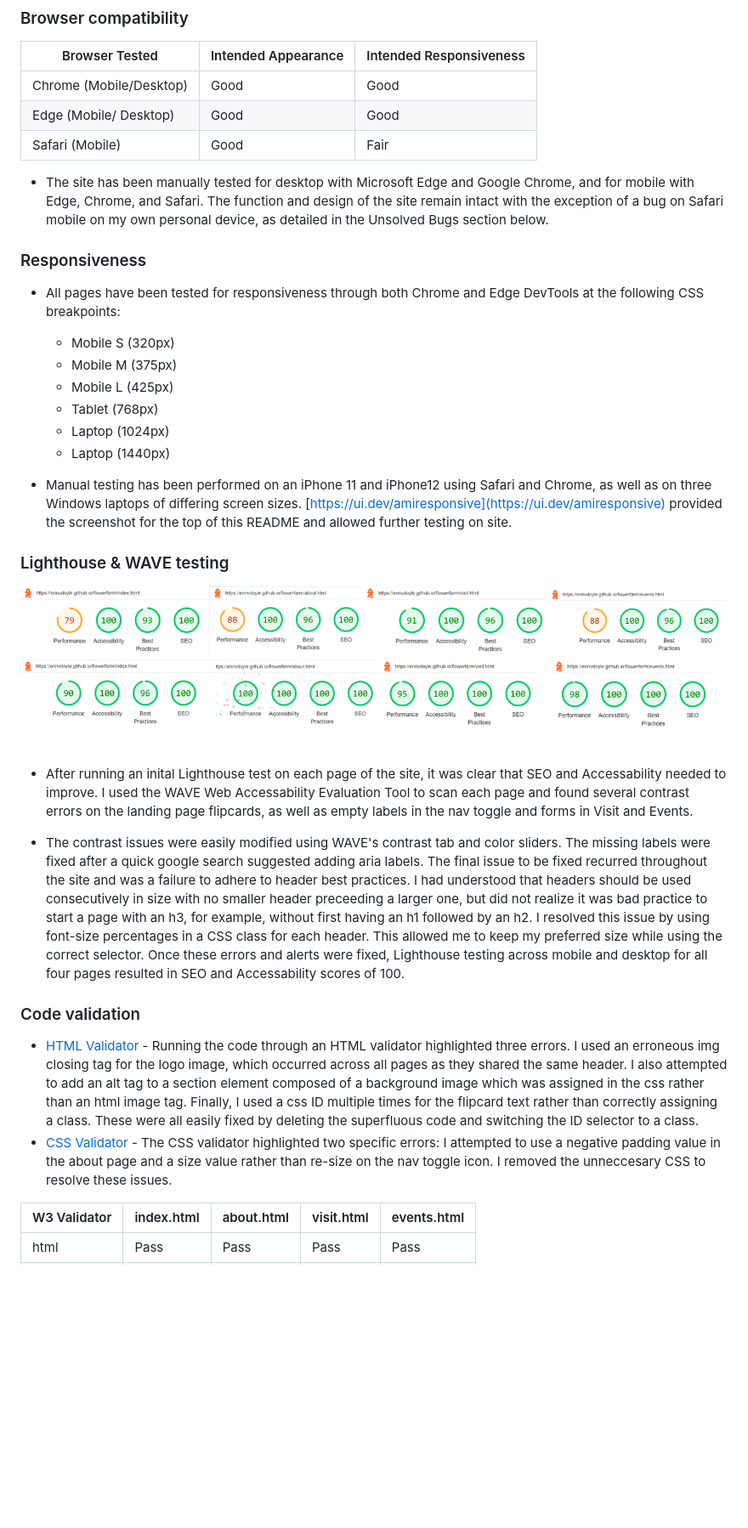
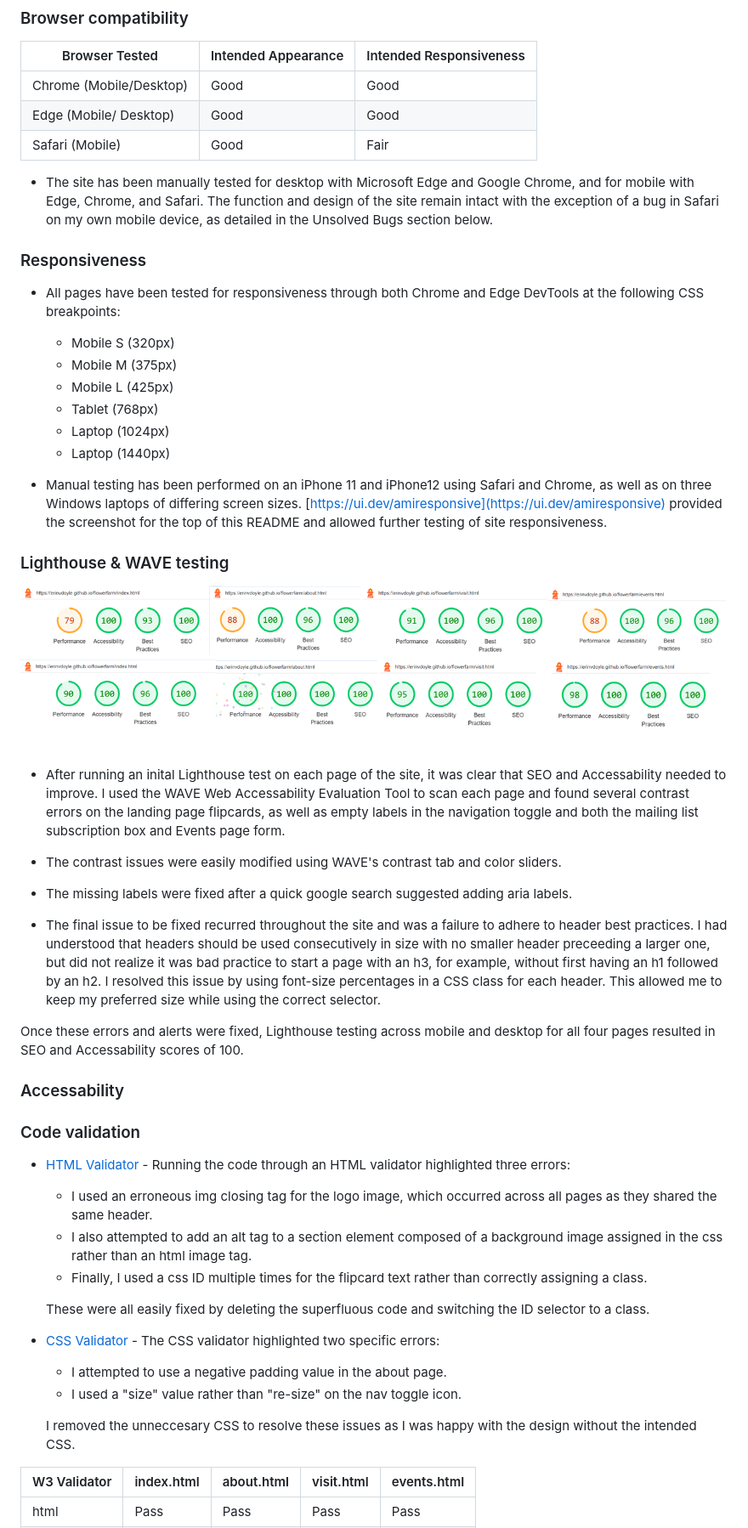
Before and after one commit to erinvdoyle/flowerfarm, a Markdown page: README.md, the part around the change printed below. Shown: that part at 85% size. Drawn GitHub-style; blank space fills up the shorter version.

```diff
--- a/README.md
+++ b/README.md
@@ -230,7 +246,7 @@ The 5 Planes of UX Design guided this process:
 | Edge (Mobile/ Desktop)  | Good                | Good                    |
 | Safari (Mobile)         | Good                | Fair                    |
 
-- The site has been manually tested for desktop with Microsoft Edge and Google Chrome, and for mobile with Edge, Chrome, and Safari. The function and design of the site remain intact with the exception of a bug on Safari mobile on my own personal device, as detailed in the Unsolved Bugs section below.
+- The site has been manually tested for desktop with Microsoft Edge and Google Chrome, and for mobile with Edge, Chrome, and Safari. The function and design of the site remain intact with the exception of a bug in Safari on my own mobile device, as detailed in the Unsolved Bugs section below.
 
 ### Responsiveness
 - All pages have been tested for responsiveness through both Chrome and Edge DevTools at the following CSS breakpoints:
@@ -241,19 +257,35 @@ The 5 Planes of UX Design guided this process:
     - Laptop (1024px)
     - Laptop (1440px)
 
-- Manual testing has been performed on an iPhone 11 and iPhone12 using Safari and Chrome, as well as on three Windows laptops of differing screen sizes. [https://ui.dev/amiresponsive](https://ui.dev/amiresponsive) provided the screenshot for the top of this README and allowed further testing on site.
+- Manual testing has been performed on an iPhone 11 and iPhone12 using Safari and Chrome, as well as on three Windows laptops of differing screen sizes. [https://ui.dev/amiresponsive](https://ui.dev/amiresponsive) provided the screenshot for the top of this README and allowed further testing of site responsiveness.
 
 ### Lighthouse & WAVE testing
 
 <img src="assets/images/screenshots/lighthouse.png">
 
-- After running an inital Lighthouse test on each page of the site, it was clear that SEO and Accessability needed to improve. I used the WAVE Web Accessability Evaluation Tool to scan each page and found several contrast errors on the landing page flipcards, as well as empty labels in the nav toggle and forms in Visit and Events.
+- After running an inital Lighthouse test on each page of the site, it was clear that SEO and Accessability needed to improve. I used the WAVE Web Accessability Evaluation Tool to scan each page and found several contrast errors on the landing page flipcards, as well as empty labels in the navigation toggle and both the mailing list subscription box and Events page form.
 
-- The contrast issues were easily modified using WAVE's contrast tab and color sliders. The missing labels were fixed after a quick google search suggested adding aria labels. The final issue to be fixed recurred throughout the site and was a failure to adhere to header best practices. I had understood that headers should be used consecutively in size with no smaller header preceeding a larger one, but did not realize it was bad practice to start a page with an h3, for example, without first having an h1 followed by an h2. I resolved this issue by using font-size percentages in a CSS class for each header. This allowed me to keep my preferred size while using the correct selector. Once these errors and alerts were fixed, Lighthouse testing across mobile and desktop for all four pages resulted in SEO and Accessability scores of 100.
+- The contrast issues were easily modified using WAVE's contrast tab and color sliders.
+- The missing labels were fixed after a quick google search suggested adding aria labels.
+- The final issue to be fixed recurred throughout the site and was a failure to adhere to header best practices. I had understood that headers should be used consecutively in size with no smaller header preceeding a larger one, but did not realize it was bad practice to start a page with an h3, for example, without first having an h1 followed by an h2. I resolved this issue by using font-size percentages in a CSS class for each header. This allowed me to keep my preferred size while using the correct selector.
+
+Once these errors and alerts were fixed, Lighthouse testing across mobile and desktop for all four pages resulted in SEO and Accessability scores of 100.
+
+### Accessability
 
 ### Code validation
-- [HTML Validator](https://validator.w3.org/) - Running the code through an HTML validator highlighted three errors. I used an erroneous img closing tag for the logo image, which occurred across all pages as they shared the same header. I also attempted to add an alt tag to a section element composed of a background image which was assigned in the css rather than an html image tag. Finally, I used a css ID multiple times for the flipcard text rather than correctly assigning a class. These were all easily fixed by deleting the superfluous code and switching the ID selector to a class.
-- [CSS Validator](https://jigsaw.w3.org/css-validator/) - The CSS validator highlighted two specific errors: I attempted to use a negative padding value in the about page and a size value rather than re-size on the nav toggle icon. I removed the unneccesary CSS to resolve these issues.
+- [HTML Validator](https://validator.w3.org/) - Running the code through an HTML validator highlighted three errors:
+  - I used an erroneous img closing tag for the logo image, which occurred across all pages as they shared the same header.
+  - I also attempted to add an alt tag to a section element composed of a background image assigned in the css rather than an html image tag.
+  - Finally, I used a css ID multiple times for the flipcard text rather than correctly assigning a class.
+
+  These were all easily fixed by deleting the superfluous code and switching the ID selector to a class.
+
+- [CSS Validator](https://jigsaw.w3.org/css-validator/) - The CSS validator highlighted two specific errors:
+  - I attempted to use a negative padding value in the about page.
+  - I used a "size" value rather than "re-size" on the nav toggle icon.
+
+  I removed the unneccesary CSS to resolve these issues as I was happy with the design without the intended CSS.
 
 | W3 Validator | index.html | about.html | visit.html | events.html |
 |--------------|------------|------------|------------|-------------|
```
Also changed, not shown: other parts of README.md (+34 -12 lines).
